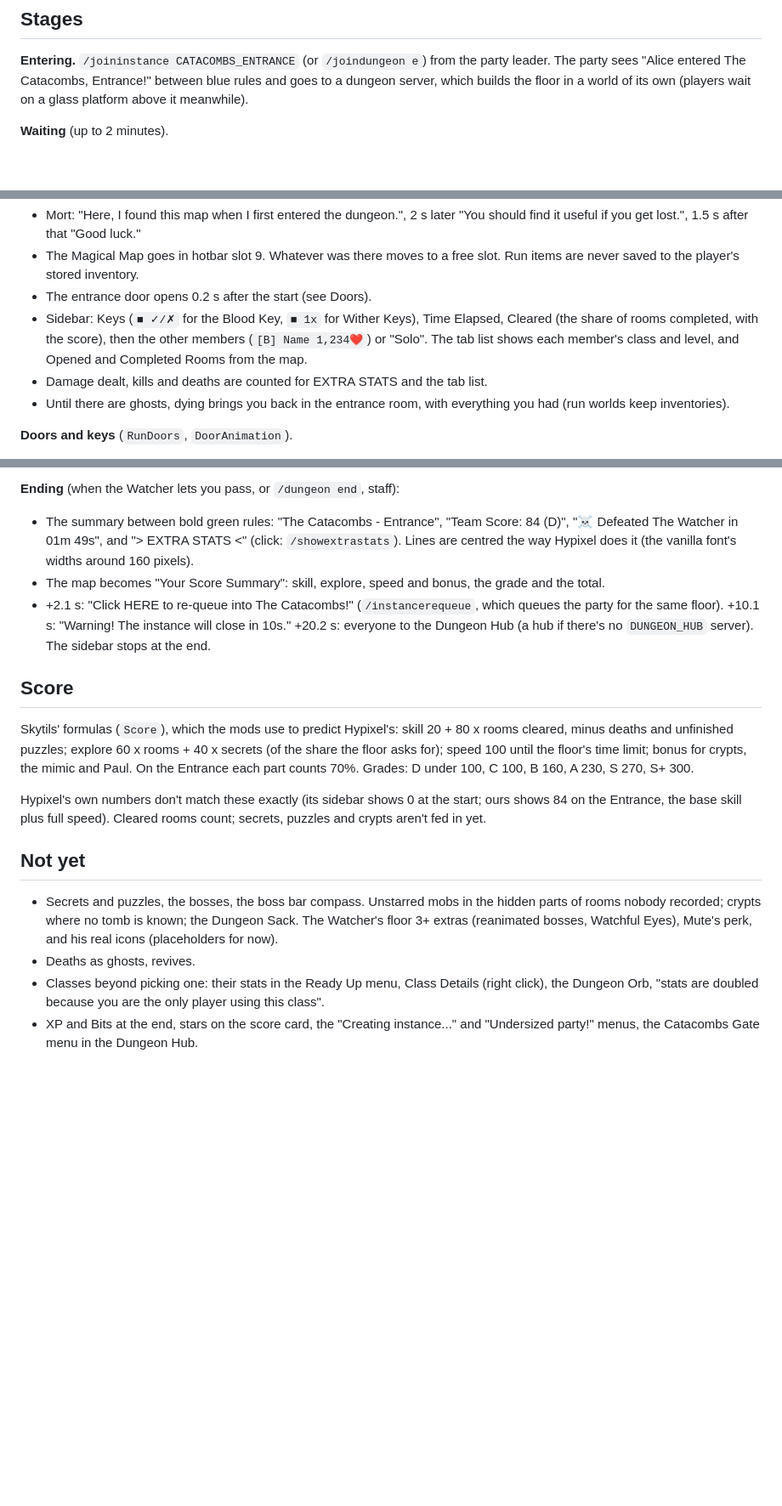
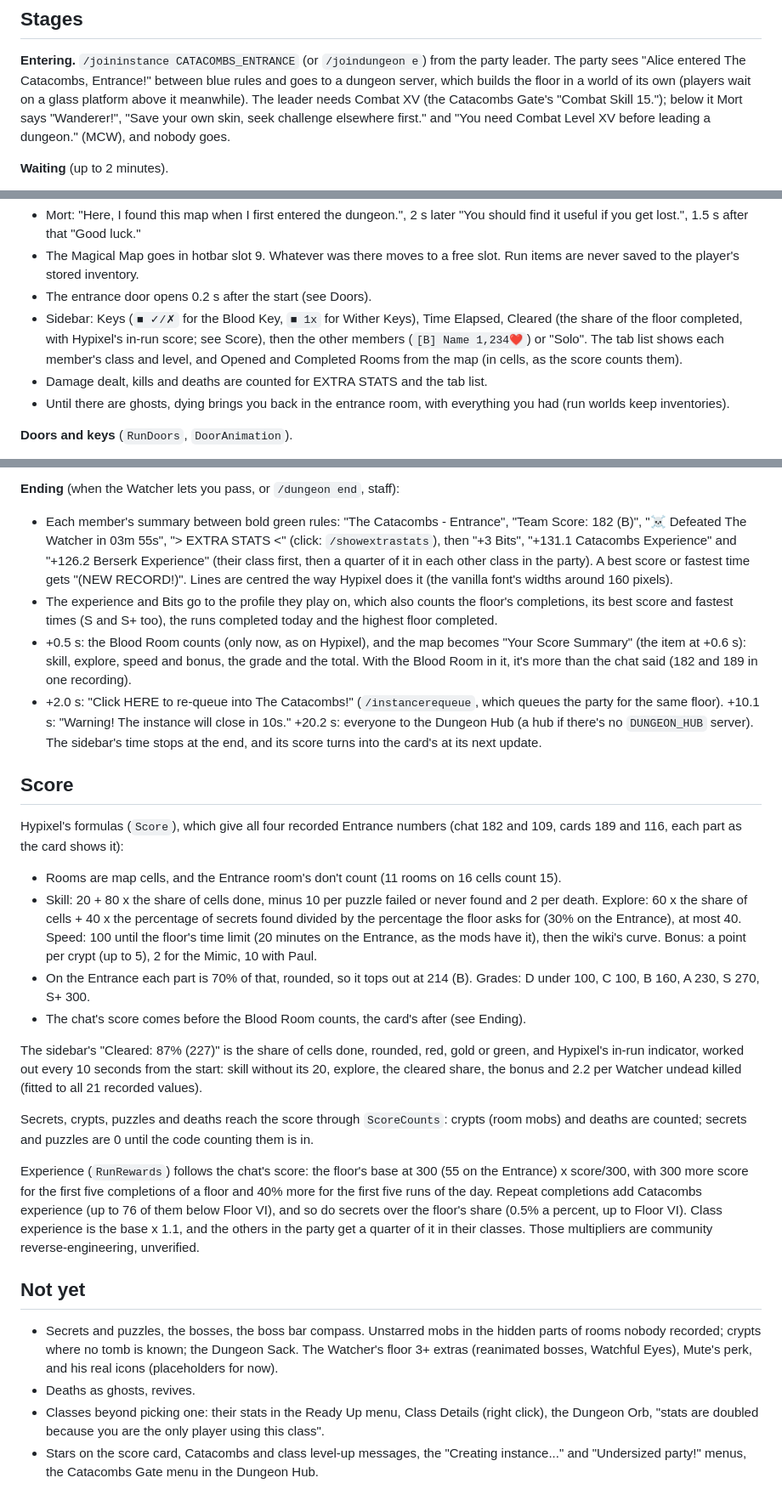
Before and after one commit to icxd/skyblock, a Markdown page: DUNGEON_RUNS.md, 3 parts joined by grey strips. Shown at 85% size. Rendered like a GitHub page; blank space fills up the shorter version.

Commit message:
Docs: the score, the end of a run and entering, as they are now
The Score section described Skytils' formulas and a score stuck at its
base; the Ending section a summary without experience, and the Blood
Room ticked when the Watcher lets you pass. They now describe Hypixel's
formulas in cells, the in-run sidebar score, the rewards and records,
and the chat-then-card order, and Entering has Combat XV.

Co-Authored-By: Claude Opus 5.5 <noreply@anthropic.com>
Claude-Session: https://claude.ai/code/session_01QQhsEntWmk934L32ckcWnu

```diff
--- a/DUNGEON_RUNS.md
+++ b/DUNGEON_RUNS.md
@@ -11,7 +11,9 @@ otherwise. The code is in `paper/src/main/java/net/icxd/dungeons/dungeons/instan
 **Entering.** `/joininstance CATACOMBS_ENTRANCE` (or `/joindungeon e`) from the party leader. The
 party sees "Alice entered The Catacombs, Entrance!" between blue rules and goes to a dungeon
 server, which builds the floor in a world of its own (players wait on a glass platform above it
-meanwhile).
+meanwhile). The leader needs Combat XV (the Catacombs Gate's "Combat Skill 15."); below it Mort
+says "Wanderer!", "Save your own skin, seek challenge elsewhere first." and "You need Combat Level
+XV before leading a dungeon." (MCW), and nobody goes.
 
 **Waiting** (up to 2 minutes).
 - Everyone arrives 4 blocks from the room's centre towards the back, at y 76.5, facing the door,
@@ -41,8 +43,9 @@ second." (the sidebar shows "Starting in: 0:04"). Anyone readying down stops it.
   never saved to the player's stored inventory.
 - The entrance door opens 0.2 s after the start (see Doors).
 - Sidebar: Keys (`■ ✓/✗` for the Blood Key, `■ 1x` for Wither Keys), Time Elapsed, Cleared (the
-  share of rooms completed, with the score), then the other members (`[B] Name 1,234❤`) or "Solo".
-  The tab list shows each member's class and level, and Opened and Completed Rooms from the map.
+  share of the floor completed, with Hypixel's in-run score; see Score), then the other members
+  (`[B] Name 1,234❤`) or "Solo". The tab list shows each member's class and level, and Opened and
+  Completed Rooms from the map (in cells, as the score counts them).
 - Damage dealt, kills and deaths are counted for EXTRA STATS and the tab list.
 - Until there are ghosts, dying brings you back in the entrance room, with everything you had
   (run worlds keep inventories).
@@ -149,24 +152,51 @@ it's in the private data with the captures (`rooms/_mobs/<room>.json`, in each c
   ends (there are no bosses yet).
 
 **Ending** (when the Watcher lets you pass, or `/dungeon end`, staff):
-- The summary between bold green rules: "The Catacombs - Entrance", "Team Score: 84 (D)",
-  "☠ Defeated The Watcher in 01m 49s", and "> EXTRA STATS <" (click: `/showextrastats`). Lines
-  are centred the way Hypixel does it (the vanilla font's widths around 160 pixels).
-- The map becomes "Your Score Summary": skill, explore, speed and bonus, the grade and the total.
-- +2.1 s: "Click HERE to re-queue into The Catacombs!" (`/instancerequeue`, which queues the
+- Each member's summary between bold green rules: "The Catacombs - Entrance", "Team Score: 182
+  (B)", "☠ Defeated The Watcher in 03m 55s", "> EXTRA STATS <" (click: `/showextrastats`), then
+  "+3 Bits", "+131.1 Catacombs Experience" and "+126.2 Berserk Experience" (their class first,
+  then a quarter of it in each other class in the party). A best score or fastest time gets
+  "(NEW RECORD!)". Lines are centred the way Hypixel does it (the vanilla font's widths around
+  160 pixels).
+- The experience and Bits go to the profile they play on, which also counts the floor's
+  completions, its best score and fastest times (S and S+ too), the runs completed today and
+  the highest floor completed.
+- +0.5 s: the Blood Room counts (only now, as on Hypixel), and the map becomes "Your Score
+  Summary" (the item at +0.6 s): skill, explore, speed and bonus, the grade and the total. With
+  the Blood Room in it, it's more than the chat said (182 and 189 in one recording).
+- +2.0 s: "Click HERE to re-queue into The Catacombs!" (`/instancerequeue`, which queues the
   party for the same floor). +10.1 s: "Warning! The instance will close in 10s." +20.2 s: everyone
-  to the Dungeon Hub (a hub if there's no `DUNGEON_HUB` server). The sidebar stops at the end.
+  to the Dungeon Hub (a hub if there's no `DUNGEON_HUB` server). The sidebar's time stops at the
+  end, and its score turns into the card's at its next update.
 
 ## Score
 
-Skytils' formulas (`Score`), which the mods use to predict Hypixel's: skill 20 + 80 x rooms
-cleared, minus deaths and unfinished puzzles; explore 60 x rooms + 40 x secrets (of the share the
-floor asks for); speed 100 until the floor's time limit; bonus for crypts, the mimic and Paul. On
-the Entrance each part counts 70%. Grades: D under 100, C 100, B 160, A 230, S 270, S+ 300.
+Hypixel's formulas (`Score`), which give all four recorded Entrance numbers (chat 182 and 109,
+cards 189 and 116, each part as the card shows it):
+- Rooms are map cells, and the Entrance room's don't count (11 rooms on 16 cells count 15).
+- Skill: 20 + 80 x the share of cells done, minus 10 per puzzle failed or never found and 2 per
+  death. Explore: 60 x the share of cells + 40 x the percentage of secrets found divided by the
+  percentage the floor asks for (30% on the Entrance), at most 40. Speed: 100 until the floor's
+  time limit (20 minutes on the Entrance, as the mods have it), then the wiki's curve. Bonus: a
+  point per crypt (up to 5), 2 for the Mimic, 10 with Paul.
+- On the Entrance each part is 70% of that, rounded, so it tops out at 214 (B). Grades: D under
+  100, C 100, B 160, A 230, S 270, S+ 300.
+- The chat's score comes before the Blood Room counts, the card's after (see Ending).
 
-Hypixel's own numbers don't match these exactly (its sidebar shows 0 at the start; ours shows 84
-on the Entrance, the base skill plus full speed). Cleared rooms count; secrets, puzzles and
-crypts aren't fed in yet.
+The sidebar's "Cleared: 87% (227)" is the share of cells done, rounded, red, gold or green, and
+Hypixel's in-run indicator, worked out every 10 seconds from the start: skill without its 20,
+explore, the cleared share, the bonus and 2.2 per Watcher undead killed (fitted to all 21
+recorded values).
+
+Secrets, crypts, puzzles and deaths reach the score through `ScoreCounts`: crypts (room mobs) and
+deaths are counted; secrets and puzzles are 0 until the code counting them is in.
+
+Experience (`RunRewards`) follows the chat's score: the floor's base at 300 (55 on the Entrance)
+x score/300, with 300 more score for the first five completions of a floor and 40% more for the
+first five runs of the day. Repeat completions add Catacombs experience (up to 76 of them below
+Floor VI), and so do secrets over the floor's share (0.5% a percent, up to Floor VI). Class
+experience is the base x 1.1, and the others in the party get a quarter of it in their classes.
+Those multipliers are community reverse-engineering, unverified.
 
 ## Not yet
 
@@ -176,5 +206,5 @@ crypts aren't fed in yet.
 - Deaths as ghosts, revives.
 - Classes beyond picking one: their stats in the Ready Up menu, Class Details (right click), the
   Dungeon Orb, "stats are doubled because you are the only player using this class".
-- XP and Bits at the end, stars on the score card, the "Creating instance..." and "Undersized
-  party!" menus, the Catacombs Gate menu in the Dungeon Hub.
+- Stars on the score card, Catacombs and class level-up messages, the "Creating instance..." and
+  "Undersized party!" menus, the Catacombs Gate menu in the Dungeon Hub.
```
Also changed, not shown: other parts of DUNGEON_RUNS.md (+1 -1 lines).
